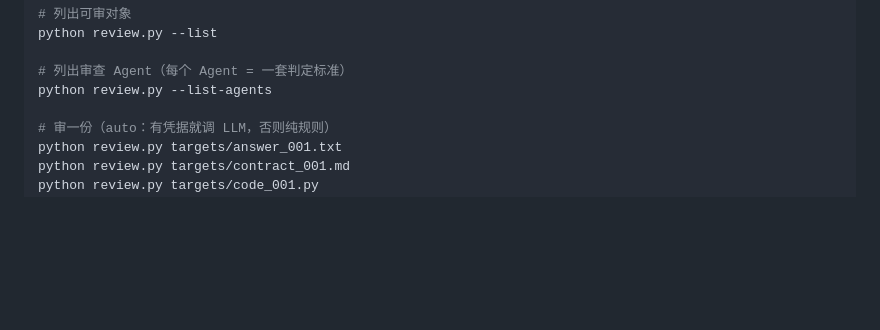
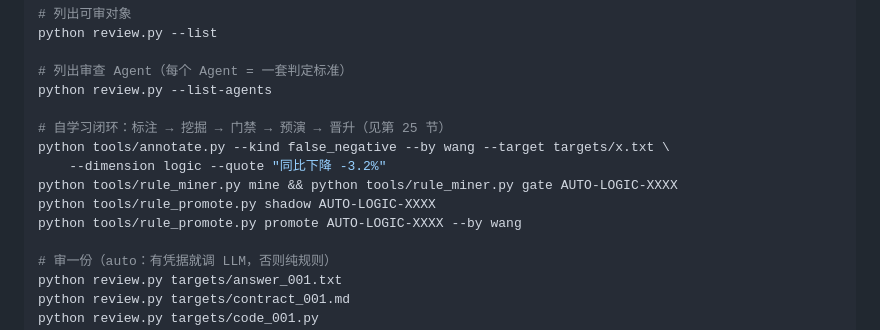
Before and after one commit to W-zai1/review-agent, a Markdown page: README.md, the part around one of its changes. Rendered like a GitHub page; blank space fills up the shorter version.

```diff
--- a/README.md
+++ b/README.md
@@ -126,6 +133,13 @@ python review.py --list
 
 # 列出审查 Agent（每个 Agent = 一套判定标准）
 python review.py --list-agents
+
+# 自学习闭环：标注 → 挖掘 → 门禁 → 预演 → 晋升（见第 25 节）
+python tools/annotate.py --kind false_negative --by wang --target targets/x.txt \
+    --dimension logic --quote "同比下降 -3.2%"
+python tools/rule_miner.py mine && python tools/rule_miner.py gate AUTO-LOGIC-XXXX
+python tools/rule_promote.py shadow AUTO-LOGIC-XXXX
+python tools/rule_promote.py promote AUTO-LOGIC-XXXX --by wang
 
 # 审一份（auto：有凭据就调 LLM，否则纯规则）
 python review.py targets/answer_001.txt
```
Also changed, not shown: other parts of README.md (+87 -3 lines), review-agent-framework.md (+2 -2 lines).
